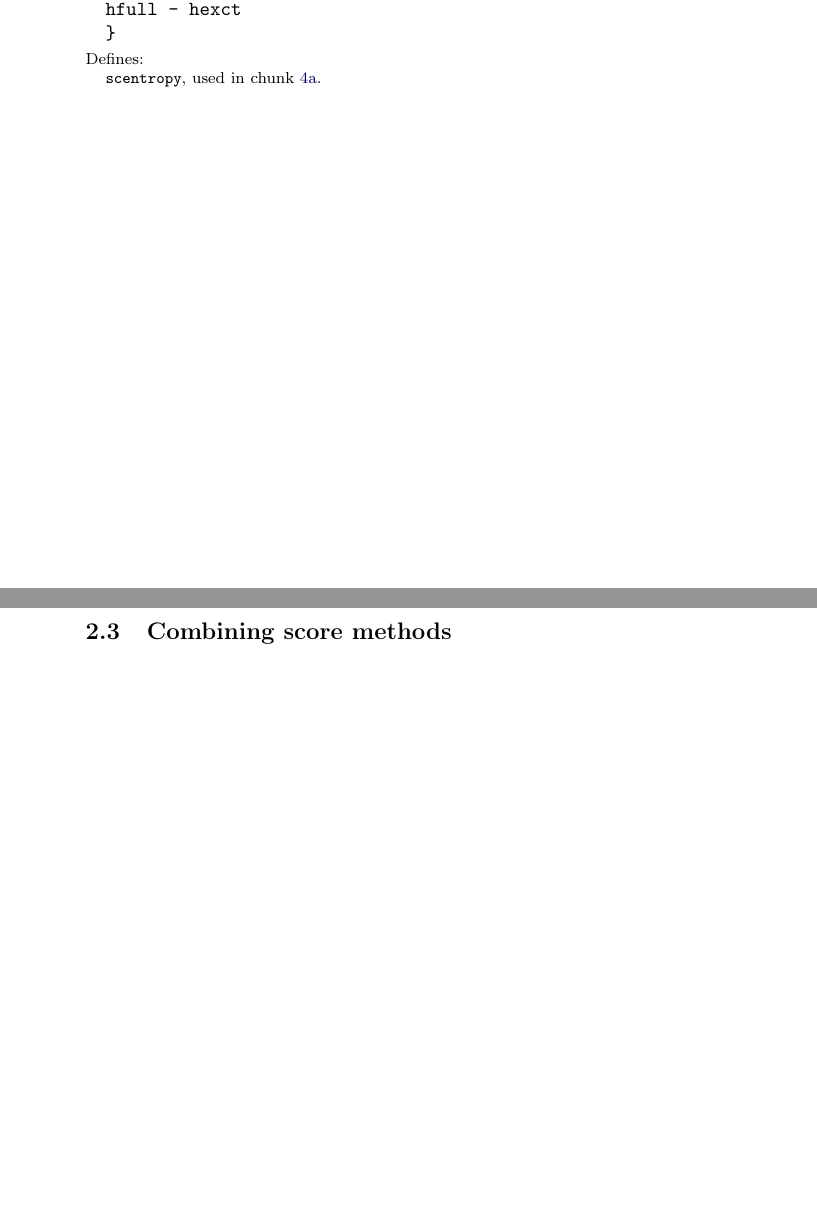
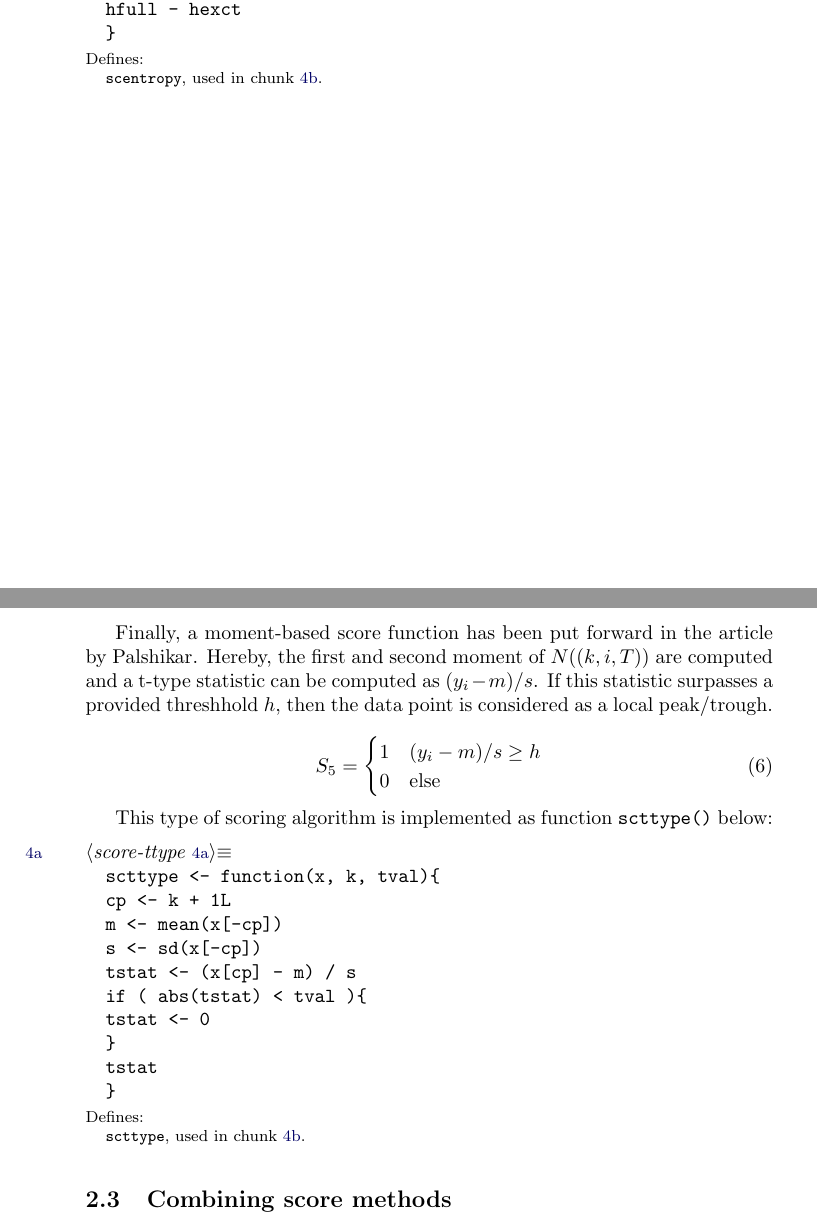
Before and after one commit to bpfaff/lp4rp, a LaTeX document (hiker.tex): two parts of pages 3 and 4 of 9 before the commit and two parts of pages 3 and 4 of 10 after it, joined at a grey line, cut so that both start at the same text, the shorter picture padded with empty space. Compiled offline with pdfLaTeX.

Commit message:
Added paragraph on t-type method.

```diff
--- a/hiker.tex
+++ b/hiker.tex
@@ -156,5 +156,37 @@ scentropy <- function(x, k, ...)\{
 \nwindexdefn{scentropy}{scentropy}{RNWhik1-sco5-1}\eatline
 \nwidentdefs{\\{{scentropy}{scentropy}}}\nwendcode{}\nwbegindocs{8}%def scentropy
 
+Finally, a moment-based score function has been put forward in the
+article by Palshikar. Hereby, the first and second moment of $N((k, i,
+T))$ are computed and a t-type statistic can be computed as $(y_i - m)
+/ s$. If this statistic surpasses a provided threshhold $h$, then the
+data point is considered as a local peak/trough.
+
+\begin{equation}
+\label{S5}
+S_5 =
+\begin{cases}
+1 & (y_i - m) / s \ge h \\
+0 & \text{else}
+\end{cases}
+\end{equation}
+
+This type of scoring algorithm is implemented as function
+\verb?scttype()? below:
+
+\nwenddocs{}\nwbegincode{9}\sublabel{RNWhik1-sco6-1}\nwmargintag{{\nwtagstyle{}\subpageref{RNWhik1-sco6-1}}}\moddef{score-ttype~{\nwtagstyle{}\subpageref{RNWhik1-sco6-1}}}\endmoddef
+scttype <- function(x, k, tval)\{
+    cp <- k + 1L
+    m <- mean(x[-cp])
+    s <- sd(x[-cp])
+    tstat <- (x[cp] - m) / s
+    if ( abs(tstat) < tval )\{
+        tstat <- 0
+    \}
+    tstat
+\}
+\nwindexdefn{scttype}{scttype}{RNWhik1-sco6-1}\eatline
+\nwidentdefs{\\{{scttype}{scttype}}}\nwendcode{}\nwbegindocs{10}%def scttype
+
 \subsection{Combining score methods}
 
```
Also changed, not shown: hiker.pdf, hiker.tex (48 more changed lines), 3 other files.
